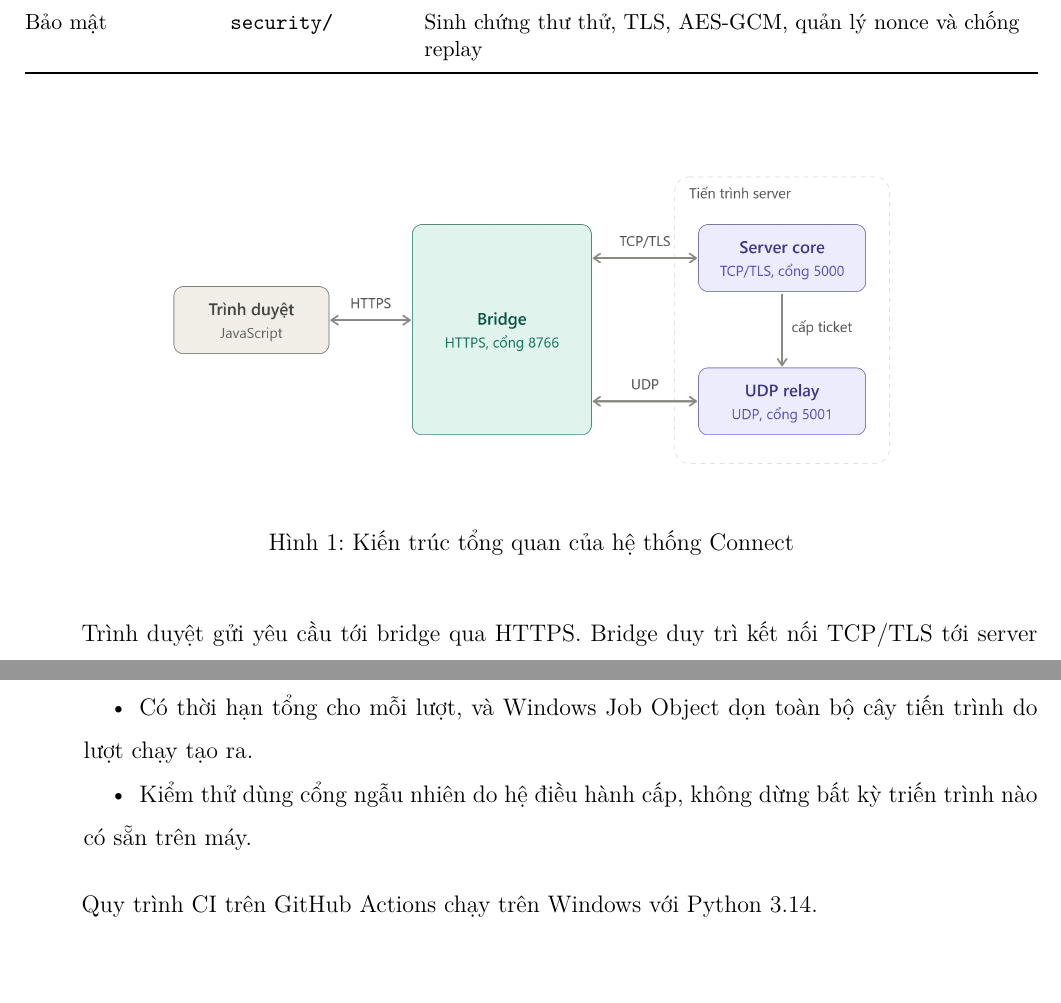
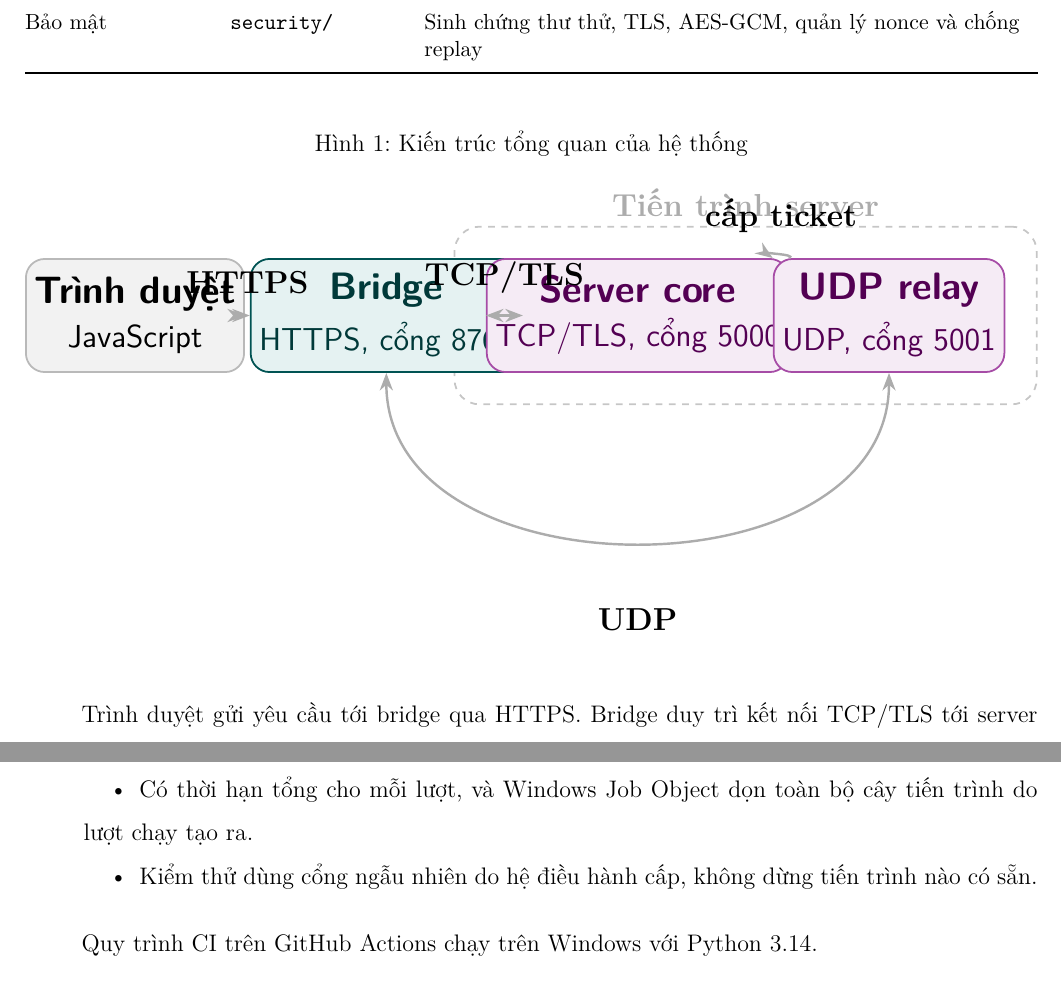
Before and after one commit to borusdo-3nkh0/BK261_CO3093_NET_L09G5, a LaTeX document (report/A1_report/source/main.tex, which reads report/A1_report/source/Content/content_2.tex, report/A1_report/source/Content/content_8.tex, report/A1_report/source/Preamble/base.tex): two parts of pages 6 and 26 of 31 before the commit and two parts of pages 6 and 25 of 30 after it, joined at a grey line, cut so that both start at the same text. Compiled offline with pdfLaTeX.

Commit message:
docs(p4): finalize A1 report

```diff
--- a/report/A1_report/source/Content/content_2.tex
+++ b/report/A1_report/source/Content/content_2.tex
@@ -43,11 +43,120 @@ Hệ thống gồm bốn thành phần chạy trong hai tiến trình chính, c
 \end{table}
 
 
+
 \begin{figure}[H]
     \centering
-    \includegraphics[width=0.8\textwidth]{Assets/connect_architecture_overview.png}
-    \caption{Kiến trúc tổng quan của hệ thống Connect}
+    \caption{Kiến trúc tổng quan của hệ thống}
+    \label{fig:system_architecture}
+
+    \resizebox{\textwidth}{!}{%
+    \begin{tikzpicture}[
+        font=\sffamily,
+        component/.style={
+            draw,
+            rounded corners=3mm,
+            minimum width=3cm,
+            minimum height=1.8cm,
+            align=center,
+            line width=0.8pt
+        },
+        browser/.style={
+            component,
+            fill=gray!10,
+            draw=gray!55,
+            text=black
+        },
+        bridge/.style={
+            component,
+            fill=teal!10,
+            draw=teal!65!black,
+            text=teal!45!black
+        },
+        server/.style={
+            component,
+            fill=violet!8,
+            draw=violet!70,
+            text=violet!65!black
+        },
+        connection/.style={
+            <->,
+            >=Stealth,
+            line width=1.1pt,
+            draw=gray!65
+        },
+        process/.style={
+            draw=gray!45,
+            dashed,
+            rounded corners=4mm,
+            inner sep=5mm,
+            line width=0.8pt
+        }
+    ]
+
+    % Four components in one row
+    \node[browser] (browser) at (0,0) {
+        \textbf{\Large Trình duyệt}\\[2mm]
+        \large JavaScript
+    };
+
+    \node[bridge] (bridge) at (4,0) {
+        \textbf{\Large Bridge}\\[2mm]
+        \large HTTPS, cổng 8766
+    };
+
+    \node[server] (core) at (8,0) {
+        \textbf{\Large Server core}\\[2mm]
+        \large TCP/TLS, cổng 5000
+    };
+
+    \node[server] (relay) at (12,0) {
+        \textbf{\Large UDP relay}\\[2mm]
+        \large UDP, cổng 5001
+    };
+
+    % Server process boundary
+    \begin{scope}[on background layer]
+        \node[
+            process,
+            fit=(core)(relay),
+            label={[font=\large\bfseries, text=gray!65]
+                above:Tiến trình server}
+        ] {};
+    \end{scope}
+
+    % Browser <-> Bridge
+    \draw[connection]
+        (browser.east) -- (bridge.west)
+        node[midway, above=2mm, font=\large\bfseries] {HTTPS};
+
+    % Bridge <-> Server core
+    \draw[connection]
+        (bridge.east) -- (core.west)
+        node[midway, above=2mm, font=\large\bfseries] {TCP/TLS};
+
+    % Bridge <-> UDP relay
+    \draw[connection]
+        (bridge.south) to[out=-90, in=-90, looseness=1.15]
+        node[midway, below=9mm, font=\large\bfseries] {UDP}
+        (relay.south);
+
+    % Server core -> UDP relay: ticket
+    \draw[
+        ->,
+        >=Stealth,
+        line width=1.1pt,
+        draw=gray!65
+    ]
+        (core.north east)
+        to[out=35, in=145, looseness=1.1]
+        node[midway, above=2mm, font=\large\bfseries]
+        {cấp ticket}
+        (relay.north west);
+
+    \end{tikzpicture}%
+    }
 \end{figure}
+
 
 Trình duyệt gửi yêu cầu tới bridge qua HTTPS. Bridge duy trì kết nối TCP/TLS tới server cho từng phiên đăng nhập, server xác thực, giải mã tin, rời định tuyến và mã hóa lại cho người nhận. Tin đến người nhận đi ngược lại qua bridge của họ tới trình duyệt.
 
--- a/report/A1_report/source/Content/content_8.tex
+++ b/report/A1_report/source/Content/content_8.tex
@@ -8,7 +8,7 @@ Toàn bộ kiểm thử được gom vào một bộ chạy tập trung \texttt{
     \item PASS chỉ khi nhóm được chọn thật sự chạy và hoàn tất.
     \item Mỗi lượt chạy có UUID riêng và lưu báo cáo JSON, log, JUnit và ảnh chụp trình duyệt, dữ liệu nhạy cảm (khóa, ticket) được loại khỏi báo cáo.
     \item Có thời hạn tổng cho mỗi lượt, và Windows Job Object dọn toàn bộ cây tiến trình do lượt chạy tạo ra.
-    \item Kiểm thử dùng cổng ngẫu nhiên do hệ điều hành cấp, không dừng bất kỳ triến trình nào có sẵn trên máy.
+    \item Kiểm thử dùng cổng ngẫu nhiên do hệ điều hành cấp, không dừng tiến trình nào có sẵn.
 \end{itemize}
 
 Quy trình CI trên GitHub Actions chạy trên Windows với Python 3.14.
--- a/report/A1_report/source/Preamble/base.tex
+++ b/report/A1_report/source/Preamble/base.tex
@@ -17,9 +17,7 @@
 \usepackage{amsmath}                    % math environments: align, equation, etc.
 \usepackage{tikz}                       % vector drawing
 \usetikzlibrary{
-    arrows.meta,
-    positioning,
-    calc
+    arrows.meta, positioning, fit, backgrounds, calc
 }                   % coordinate arithmetic: ($(A)+(B)$)
 
 %% --- Layout Packages ---
```
Also changed, not shown: report/A1_report/source/Content/content_3.tex (+2 -3 lines), report/A1_report/source/Content/content_4.tex (+0 -2 lines), A1_Client-Server/report.pdf (added).
